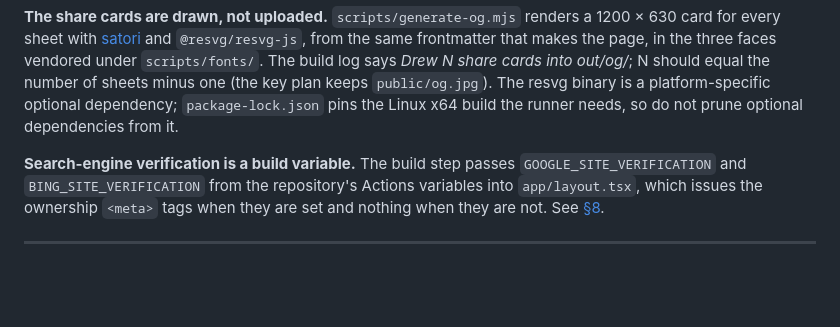
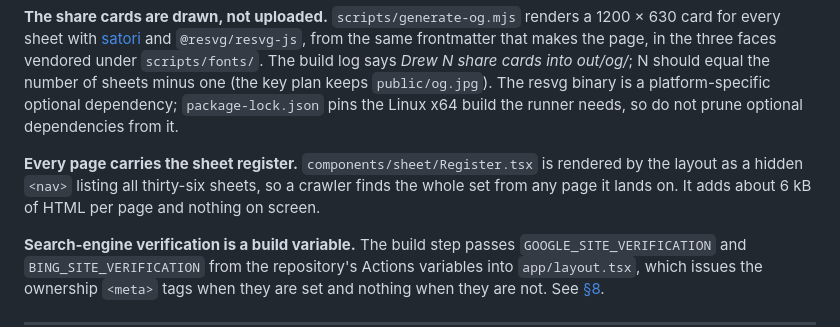
Before and after one commit to ax5hay/akshaybajpai.com, a Markdown page: DEPLOYMENT.md, the part around the change. Rendered like a GitHub page; blank space fills up the shorter version.

```diff
--- a/DEPLOYMENT.md
+++ b/DEPLOYMENT.md
@@ -154,6 +154,10 @@ vendored under `scripts/fonts/`. The build log says *Drew N share cards into out
 should equal the number of sheets minus one (the key plan keeps `public/og.jpg`). The
 resvg binary is a platform-specific optional dependency; `package-lock.json` pins the
 Linux x64 build the runner needs, so do not prune optional dependencies from it.
+
+**Every page carries the sheet register.** `components/sheet/Register.tsx` is rendered by
+the layout as a hidden `<nav>` listing all thirty-six sheets, so a crawler finds the whole
+set from any page it lands on. It adds about 6 kB of HTML per page and nothing on screen.
 
 **Search-engine verification is a build variable.** The build step passes
 `GOOGLE_SITE_VERIFICATION` and `BING_SITE_VERIFICATION` from the repository's Actions
```
Also changed, not shown: README.md (+19 -4 lines).
